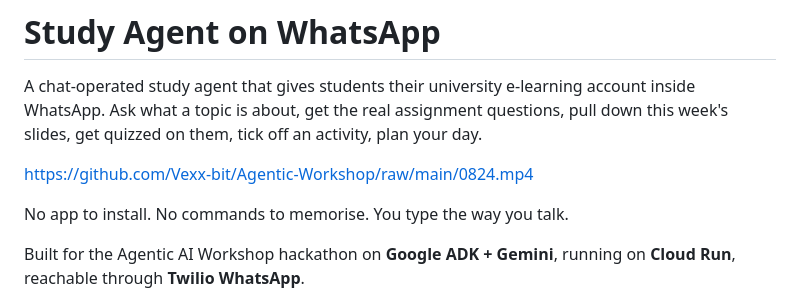
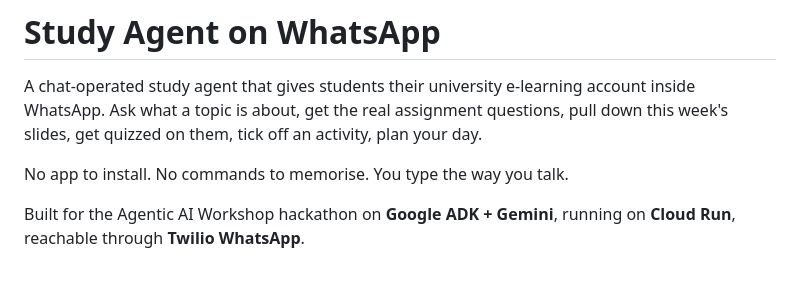
Before and after one commit to Vexx-bit/Agentic-Workshop, a Markdown page: README.md, the part around the change. GitHub-like rendering; blank space fills up the shorter version.

Commit message:
docs: remove broken video link

```diff
--- a/README.md
+++ b/README.md
@@ -4,8 +4,6 @@ A chat-operated study agent that gives students their university e-learning
 account inside WhatsApp. Ask what a topic is about, get the real assignment
 questions, pull down this week's slides, get quizzed on them, tick off an
 activity, plan your day.
-
-https://github.com/Vexx-bit/Agentic-Workshop/raw/main/0824.mp4
 
 No app to install. No commands to memorise. You type the way you talk.
 
```
